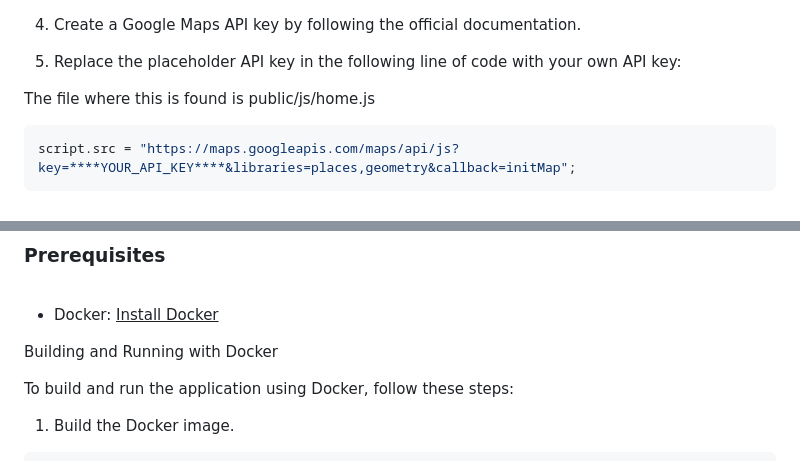
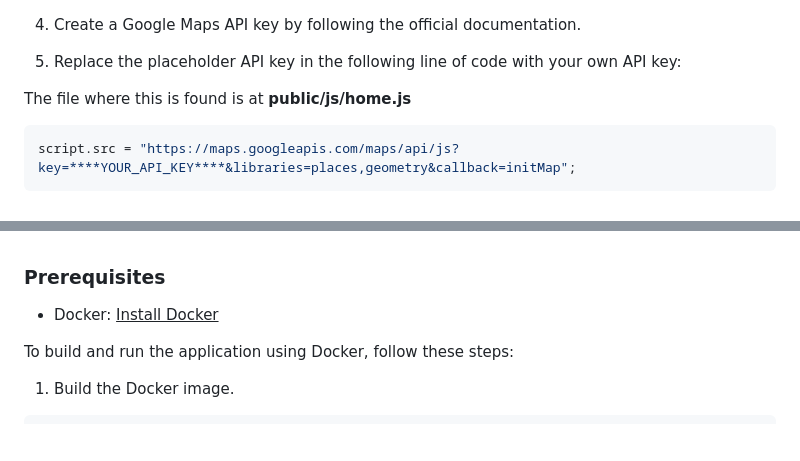
Before and after one commit to mibalbert/Parcelino, a Markdown page: README.md, 2 parts joined by grey strips. Rendered like a GitHub page; blank space fills up the shorter version.

````diff
--- a/README.md
+++ b/README.md
@@ -38,7 +37,7 @@ npm install
 
 5. Replace the placeholder API key in the following line of code with your own API key:
 
-The file where this is found is public/js/home.js
+The file where this is found is at  **public/js/home.js**
 
 ```bash
 script.src = "https://maps.googleapis.com/maps/api/js?key=****YOUR_API_KEY****&libraries=places,geometry&callback=initMap";
@@ -105,7 +102,6 @@ This project also provides Docker support for easy deployment and containerizati
 
 - Docker: <ins>Install Docker<ins>
 
-Building and Running with Docker
 
 To build and run the application using Docker, follow these steps:
 
````
Also changed, not shown: other parts of README.md (+0 -6 lines).
